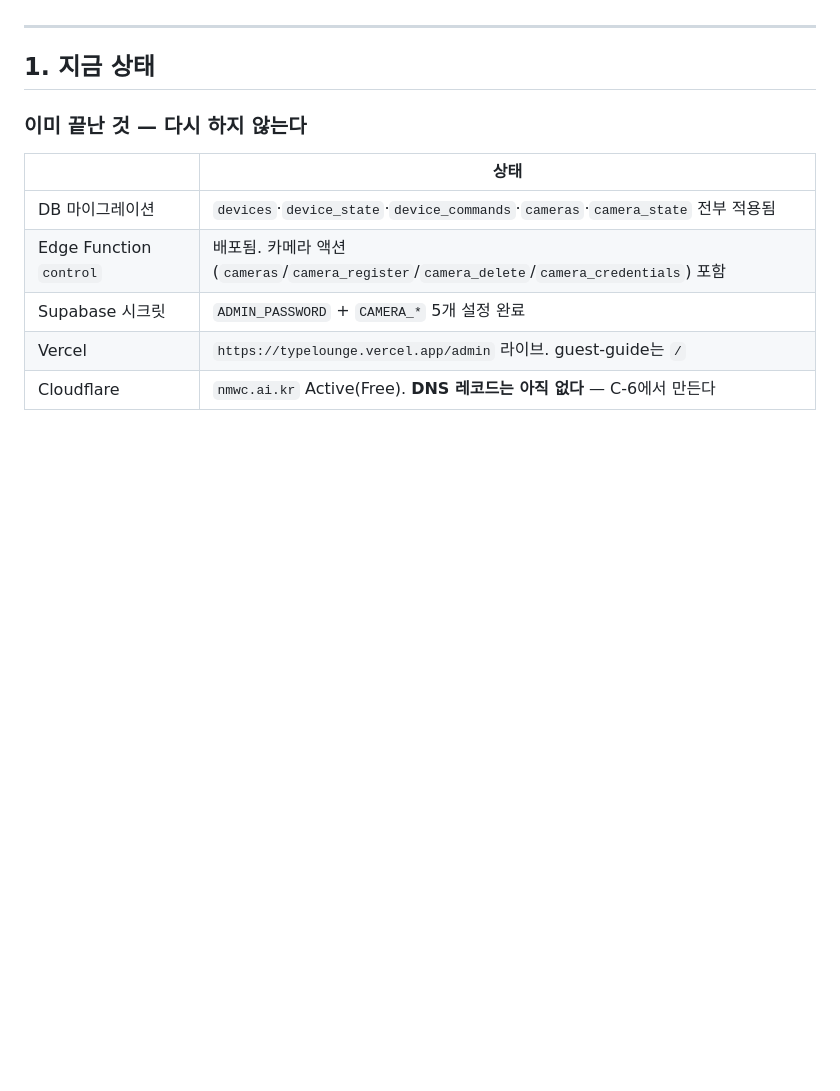
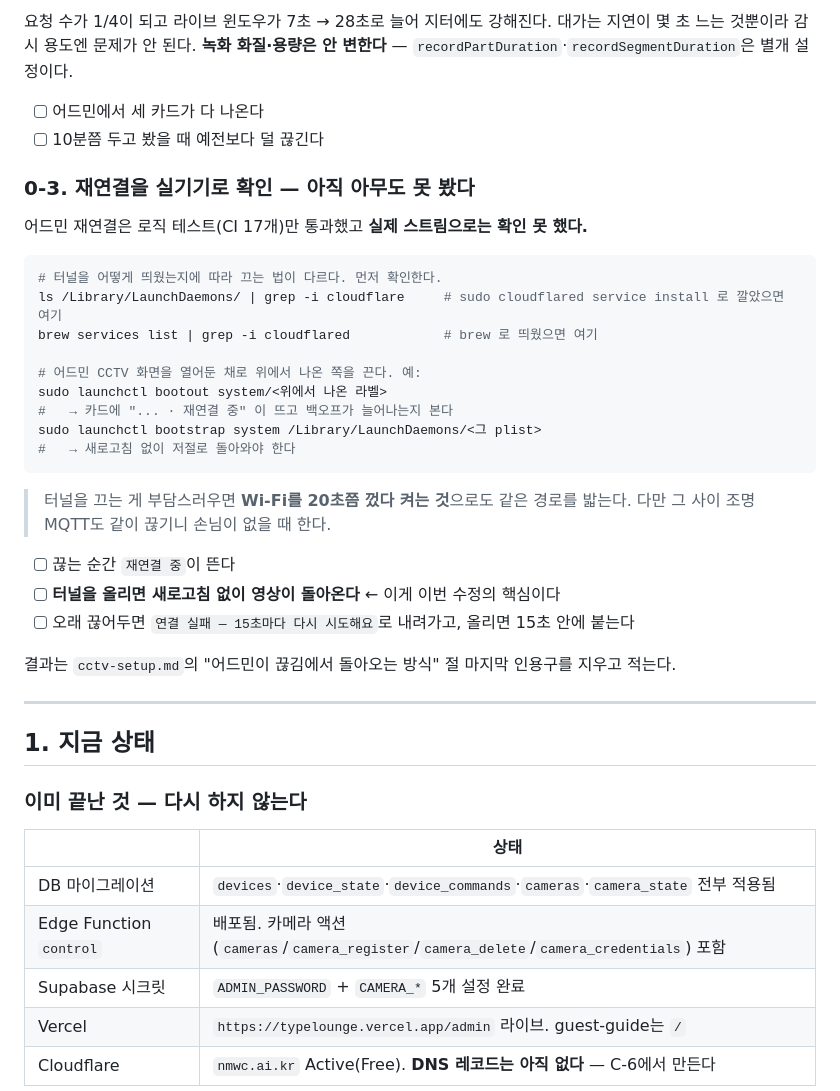
Before and after one commit to leejaeeun123/space-brand-system, a Markdown page: 06-applications/onsite-handoff.md, the part around one of its changes. GitHub-like rendering; blank space fills up the shorter version.

````diff
--- a/06-applications/onsite-handoff.md
+++ b/06-applications/onsite-handoff.md
@@ -10,3 +80,34 @@
+요청 수가 1/4이 되고 라이브 윈도우가 7초 → 28초로 늘어 지터에도 강해진다. 대가는 지연이
+몇 초 느는 것뿐이라 감시 용도엔 문제가 안 된다. **녹화 화질·용량은 안 변한다** —
+`recordPartDuration`·`recordSegmentDuration`은 별개 설정이다.
+
+- [ ] 어드민에서 세 카드가 다 나온다
+- [ ] 10분쯤 두고 봤을 때 예전보다 덜 끊긴다
+
+### 0-3. 재연결을 실기기로 확인 — 아직 아무도 못 봤다
+
+어드민 재연결은 로직 테스트(CI 17개)만 통과했고 **실제 스트림으로는 확인 못 했다.**
+
+```bash
+# 터널을 어떻게 띄웠는지에 따라 끄는 법이 다르다. 먼저 확인한다.
+ls /Library/LaunchDaemons/ | grep -i cloudflare     # sudo cloudflared service install 로 깔았으면 여기
+brew services list | grep -i cloudflared            # brew 로 띄웠으면 여기
+
+# 어드민 CCTV 화면을 열어둔 채로 위에서 나온 쪽을 끈다. 예:
+sudo launchctl bootout system/<위에서 나온 라벨>
+#   → 카드에 "... · 재연결 중" 이 뜨고 백오프가 늘어나는지 본다
+sudo launchctl bootstrap system /Library/LaunchDaemons/<그 plist>
+#   → 새로고침 없이 저절로 돌아와야 한다
+```
+
+> 터널을 끄는 게 부담스러우면 **Wi-Fi를 20초쯤 껐다 켜는 것**으로도 같은 경로를 밟는다.
+> 다만 그 사이 조명 MQTT도 같이 끊기니 손님이 없을 때 한다.
+
+- [ ] 끊는 순간 `재연결 중`이 뜬다
+- [ ] **터널을 올리면 새로고침 없이 영상이 돌아온다** ← 이게 이번 수정의 핵심이다
+- [ ] 오래 끊어두면 `연결 실패 — 15초마다 다시 시도해요`로 내려가고, 올리면 15초 안에 붙는다
+
+결과는 `cctv-setup.md`의 "어드민이 끊김에서 돌아오는 방식" 절 마지막 인용구를 지우고 적는다.
 
 ---
 
````
Also changed, not shown: other parts of 06-applications/onsite-handoff.md (+70 -0 lines).
